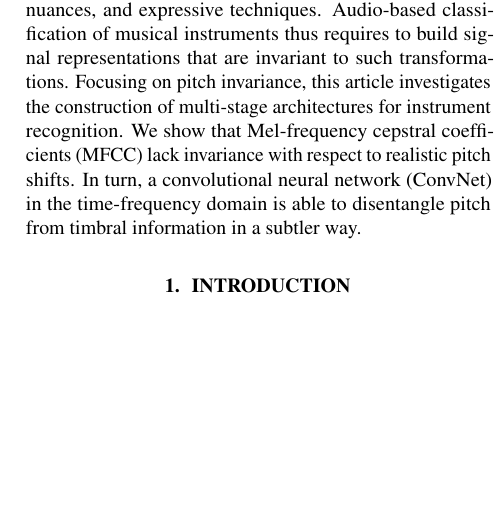
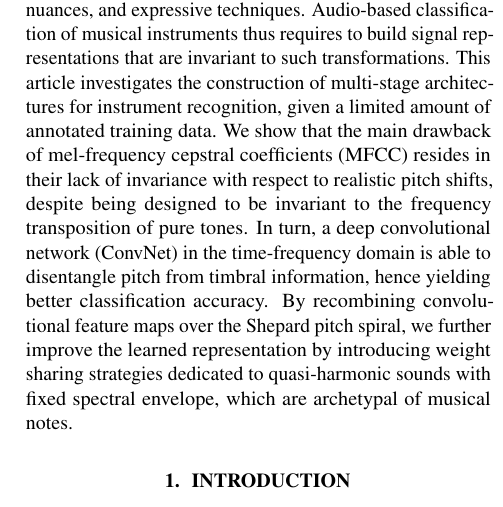
Before and after one commit to lostanlen/ismir2016, a LaTeX paper (paper/ISMIR2015template.tex): part of one column of page 1 of 5, cut so that both start at the same text, the shorter picture padded with empty space. Compiled offline with pdfLaTeX.

Commit message:
we have an abstract

```diff
--- a/paper/ISMIR2015template.tex
+++ b/paper/ISMIR2015template.tex
@@ -65,13 +65,21 @@ Musical performance combines a wide range of pitches, nuances,
 and expressive techniques.
 Audio-based classification of musical instruments thus requires to
 build signal representations that are invariant to such transformations.
-Focusing on pitch invariance, this article investigates the construction
-of multi-stage architectures for instrument recognition.
-% Missing sentence
-We show that Mel-frequency cepstral coefficients (MFCC) lack
-invariance with respect to realistic pitch shifts.
-In turn, a convolutional neural network (ConvNet) in the time-frequency
-domain is able to disentangle pitch from timbral information in a subtler way.
+This article investigates the construction
+of multi-stage architectures for instrument recognition,
+given a limited amount of annotated training data.
+We show that the main drawback of mel-frequency cepstral
+coefficients (MFCC) resides in their lack of invariance with respect to
+realistic pitch shifts, despite being designed to be invariant
+to the frequency transposition of pure tones.
+In turn, a deep convolutional network (ConvNet)
+in the time-frequency domain is able to disentangle pitch from
+timbral information, hence yielding better classification accuracy.
+By recombining convolutional feature maps over the Shepard pitch spiral,
+we further improve the learned representation
+by introducing weight sharing strategies dedicated to
+quasi-harmonic sounds with fixed spectral envelope,
+which are archetypal of musical notes.
 \end{abstract}
 
 \section{Introduction}\label{sec:introduction}
```
Also changed, not shown: paper/ISMIR2015template.pdf, 3 other files.
